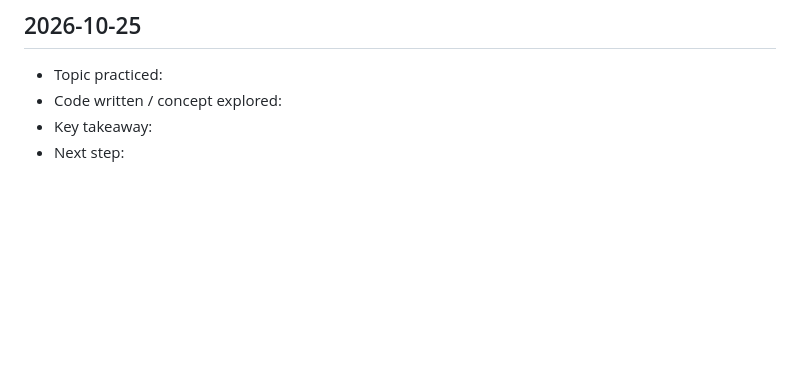
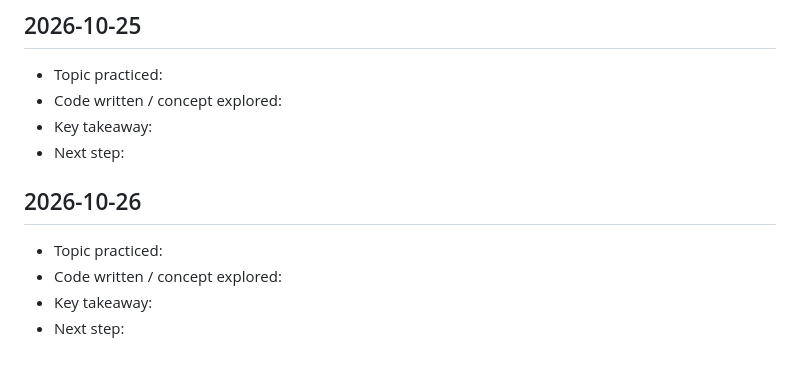
Before and after one commit to saicharitharegala-star/Python_learnings, a Markdown page: DAILY_LOG.md, the part around the change. Drawn GitHub-style; blank space fills up the shorter version.

Commit message:
chore: daily Python learning entry for 2026-10-26 [skip ci]

```diff
--- a/DAILY_LOG.md
+++ b/DAILY_LOG.md
@@ -233,3 +233,10 @@ This file is updated automatically every day to track consistent learning activi
 - Code written / concept explored:
 - Key takeaway:
 - Next step:
+
+## 2026-10-26
+
+- Topic practiced:
+- Code written / concept explored:
+- Key takeaway:
+- Next step:
```
